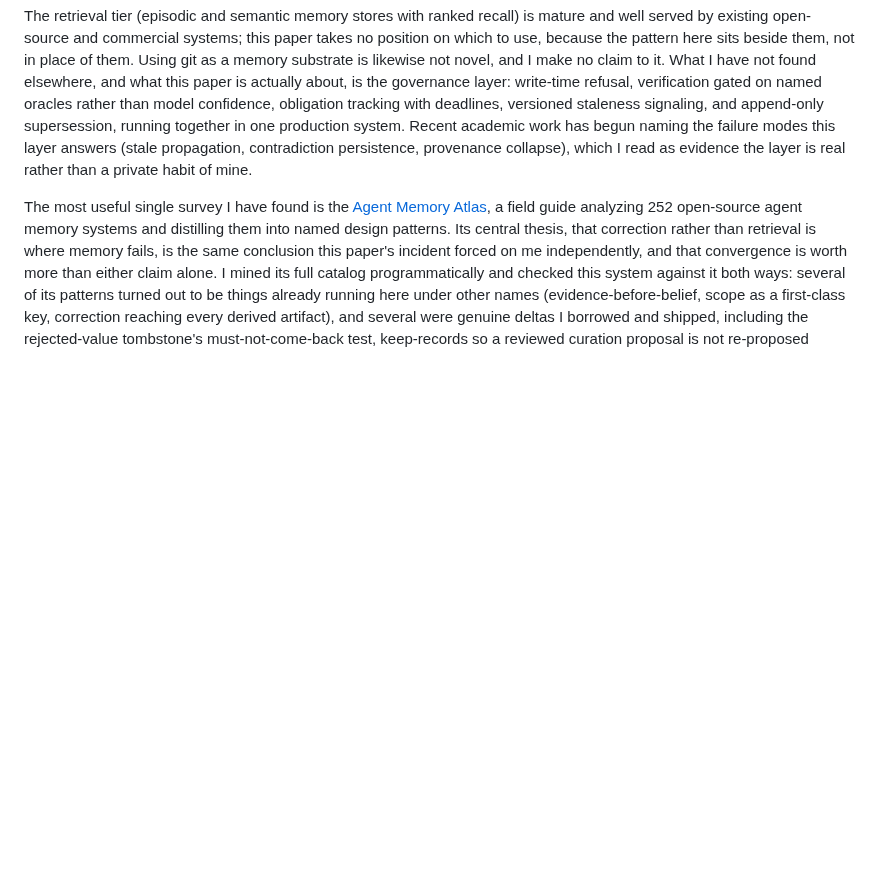
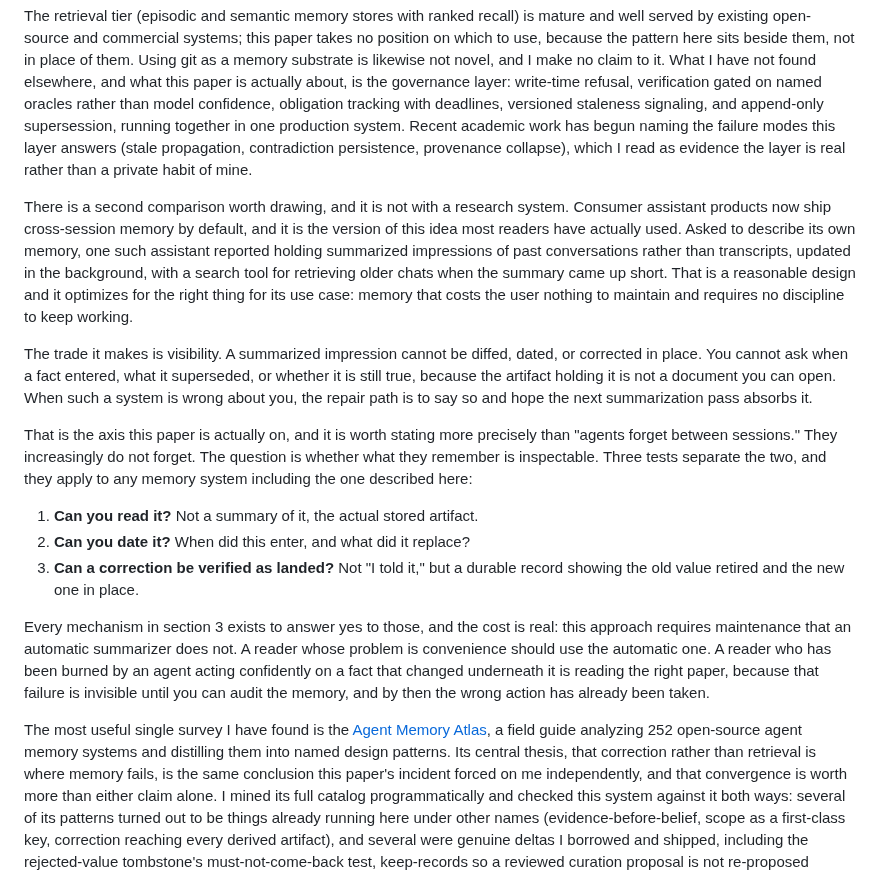
Before and after one commit to The-825/breadcrumbs, a Markdown page: docs/breadcrumbs-whitepaper.md, the part around the change. Rendered like a GitHub page; blank space fills up the shorter version.

```diff
--- a/docs/breadcrumbs-whitepaper.md
+++ b/docs/breadcrumbs-whitepaper.md
@@ -387,6 +387,38 @@ academic work has begun naming the failure modes this layer answers (stale
 propagation, contradiction persistence, provenance collapse), which I read as evidence
 the layer is real rather than a private habit of mine.
 
+There is a second comparison worth drawing, and it is not with a research system.
+Consumer assistant products now ship cross-session memory by default, and it is the
+version of this idea most readers have actually used. Asked to describe its own memory,
+one such assistant reported holding summarized impressions of past conversations rather
+than transcripts, updated in the background, with a search tool for retrieving older
+chats when the summary came up short. That is a reasonable design and it optimizes for
+the right thing for its use case: memory that costs the user nothing to maintain and
+requires no discipline to keep working.
+
+The trade it makes is visibility. A summarized impression cannot be diffed, dated, or
+corrected in place. You cannot ask when a fact entered, what it superseded, or whether
+it is still true, because the artifact holding it is not a document you can open. When
+such a system is wrong about you, the repair path is to say so and hope the next
+summarization pass absorbs it.
+
+That is the axis this paper is actually on, and it is worth stating more precisely than
+"agents forget between sessions." They increasingly do not forget. The question is
+whether what they remember is inspectable. Three tests separate the two, and they apply
+to any memory system including the one described here:
+
+1. **Can you read it?** Not a summary of it, the actual stored artifact.
+2. **Can you date it?** When did this enter, and what did it replace?
+3. **Can a correction be verified as landed?** Not "I told it," but a durable record
+   showing the old value retired and the new one in place.
+
+Every mechanism in section 3 exists to answer yes to those, and the cost is real: this
+approach requires maintenance that an automatic summarizer does not. A reader whose
+problem is convenience should use the automatic one. A reader who has been burned by an
+agent acting confidently on a fact that changed underneath it is reading the right
+paper, because that failure is invisible until you can audit the memory, and by then
+the wrong action has already been taken.
+
 The most useful single survey I have found is the
 [Agent Memory Atlas](https://neoneye.github.io/agent-memory-atlas/), a field guide
 analyzing 252 open-source agent memory systems and distilling them into named design
```
Also changed, not shown: README.md (+5 -4 lines), planning/DECISIONS.md (+13 -0 lines).
